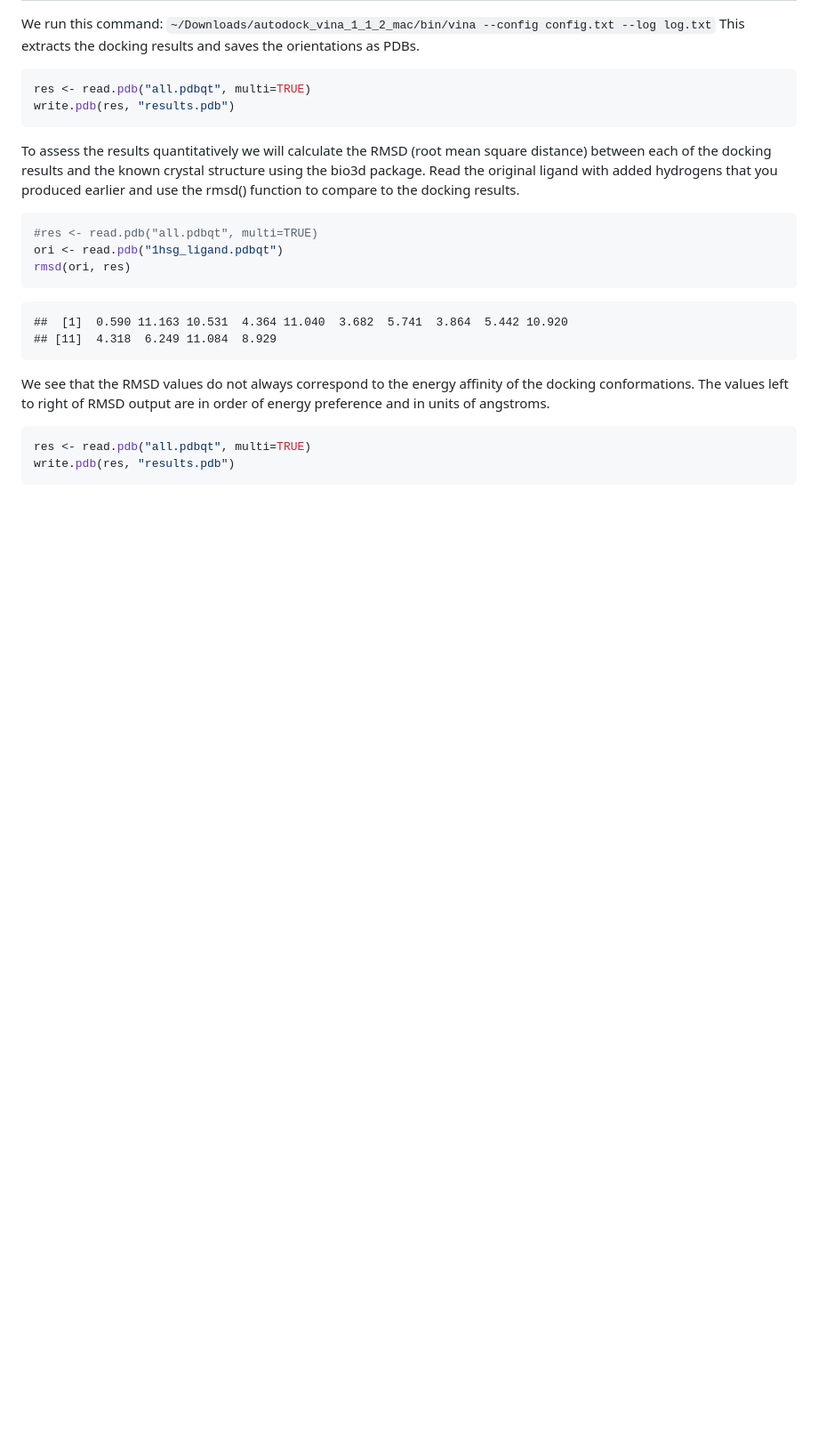
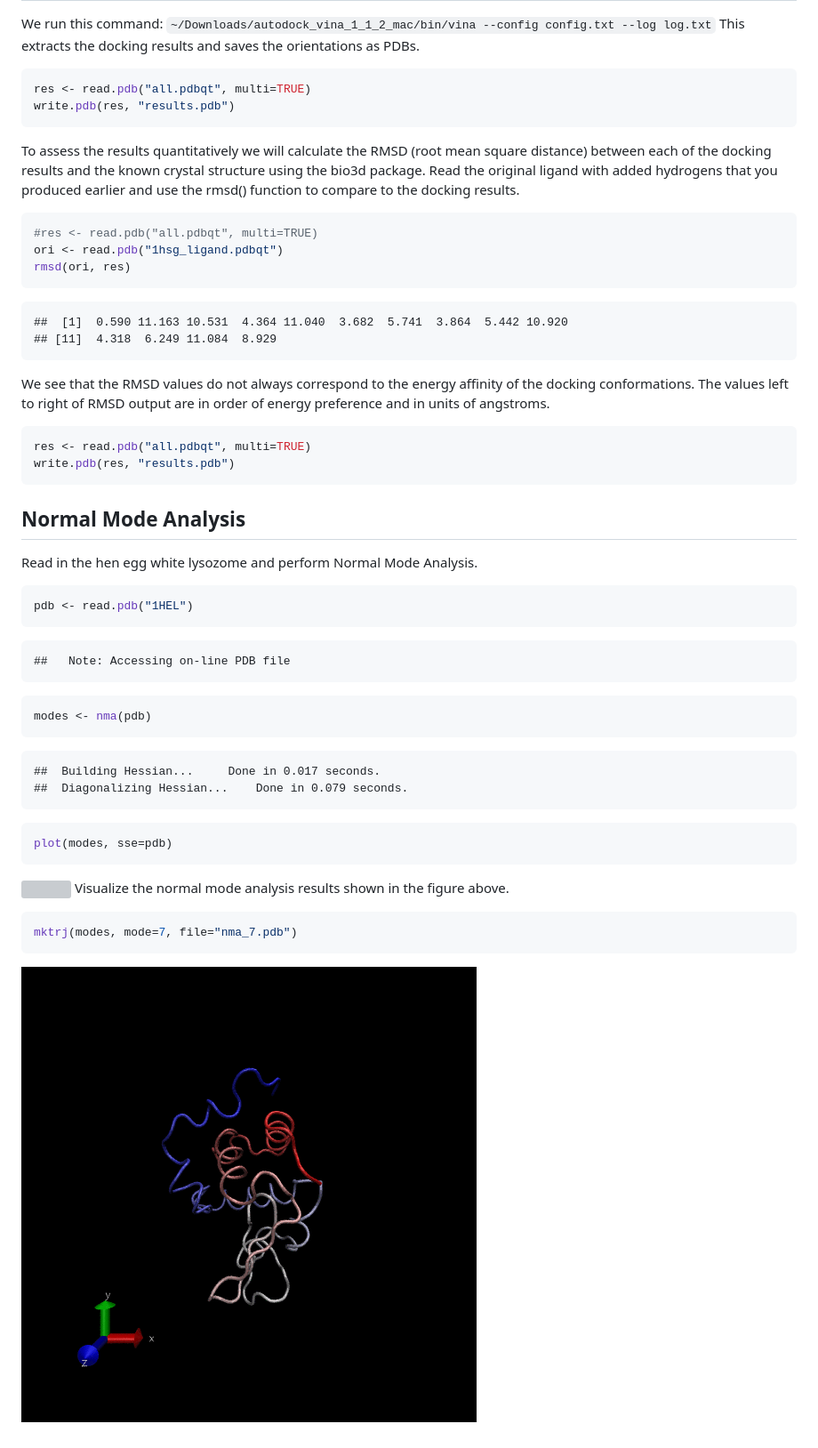
Before and after one commit to rchanchani/Bioinformatics, a Markdown page: class13/class13.md, the part around the change. Shown: that part at 89% size. Drawn GitHub-style; pictures changed too: class13/proteinConf.gif (added); blank space fills up the shorter version; grey boxes are pictures that could not be loaded.

Commit message:
Include protein shape change

````diff
--- a/class13/class13.md
+++ b/class13/class13.md
@@ -53,3 +53,33 @@ We see that the RMSD values do not always correspond to the energy affinity of t
 res <- read.pdb("all.pdbqt", multi=TRUE)
 write.pdb(res, "results.pdb")
 ```
+
+Normal Mode Analysis
+--------------------
+
+Read in the hen egg white lysozome and perform Normal Mode Analysis.
+
+``` r
+pdb <- read.pdb("1HEL")
+```
+
+    ##   Note: Accessing on-line PDB file
+
+``` r
+modes <- nma(pdb)
+```
+
+    ##  Building Hessian...     Done in 0.017 seconds.
+    ##  Diagonalizing Hessian...    Done in 0.079 seconds.
+
+``` r
+plot(modes, sse=pdb)
+```
+
+![](class13_files/figure-markdown_github/unnamed-chunk-5-1.png) Visualize the normal mode analysis results shown in the figure above.
+
+``` r
+mktrj(modes, mode=7, file="nma_7.pdb")
+```
+
+![](proteinConf.gif)
````
Also changed, not shown: 3 other files.
